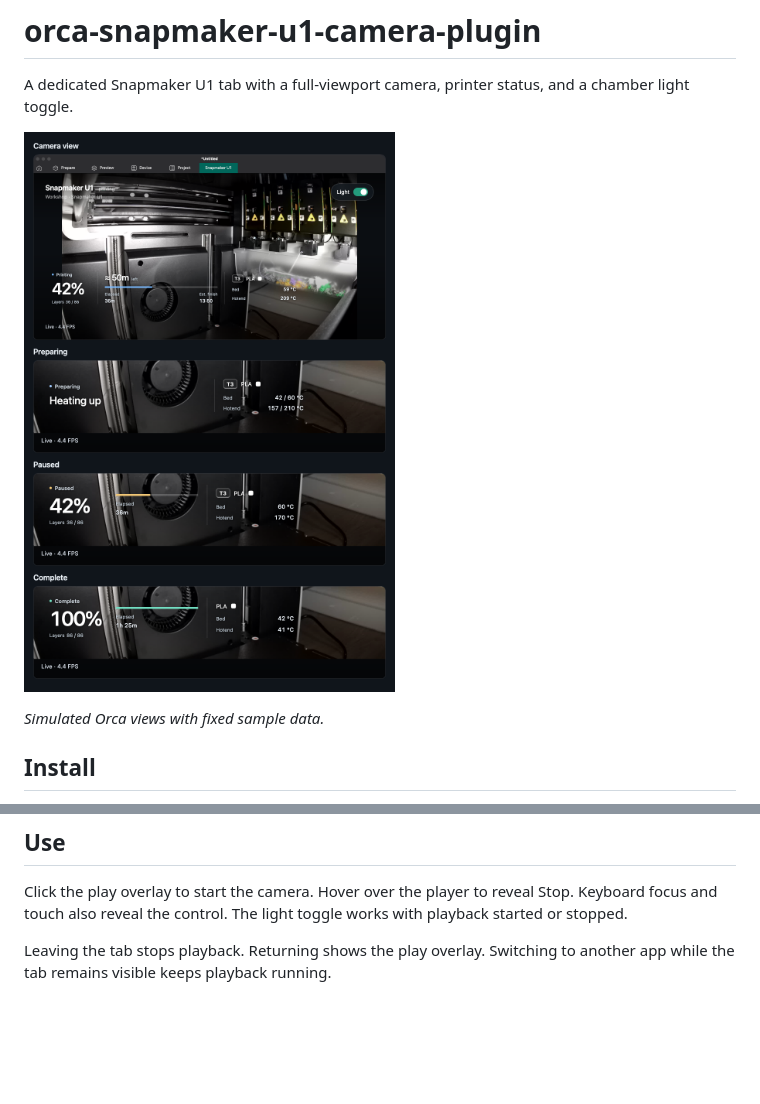
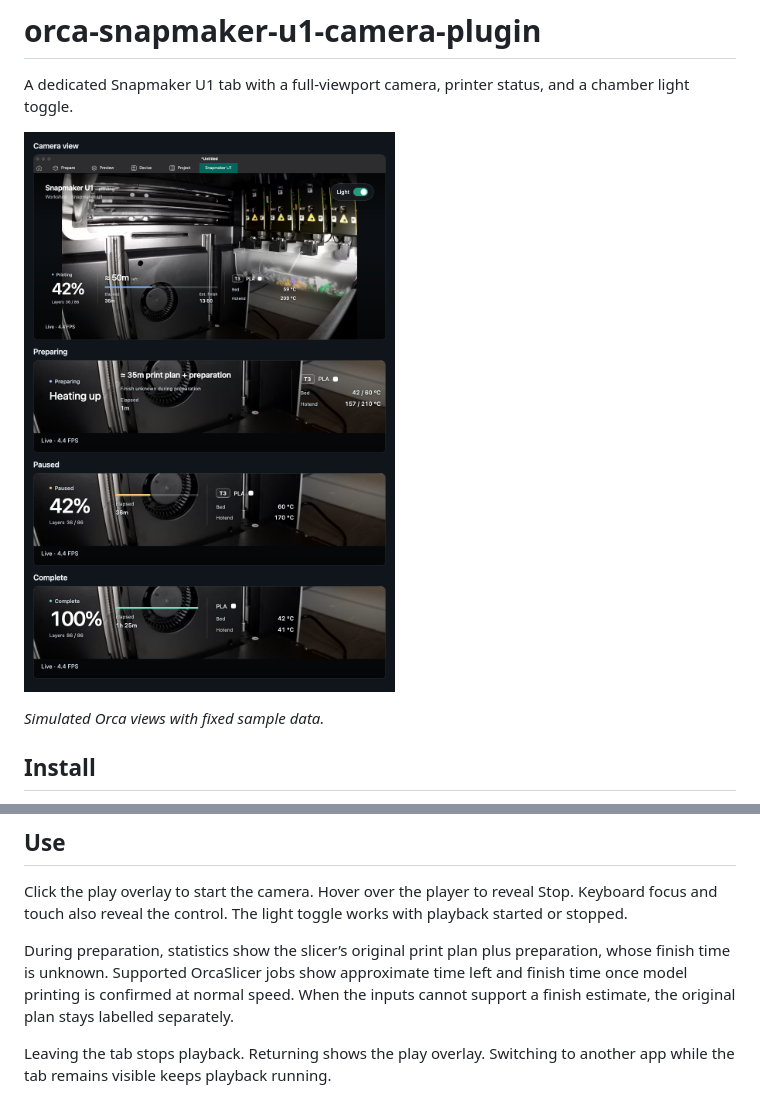
Before and after one commit to lanwen/orca-snapmaker-u1-camera-plugin, a Markdown page: README.md, 2 parts joined by grey strips. Drawn GitHub-style; pictures changed too: docs/images/snapmaker-u1-states.png; blank space fills up the shorter version.

Commit message:
fix: align print estimates with slicer progress and preparation

```diff
--- a/README.md
+++ b/README.md
@@ -41,6 +41,10 @@ Hover over the player to reveal Stop.
 Keyboard focus and touch also reveal the control.
 The light toggle works with playback started or stopped.
 
+During preparation, statistics show the slicer’s original print plan plus preparation, whose finish time is unknown.
+Supported OrcaSlicer jobs show approximate time left and finish time once model printing is confirmed at normal speed.
+When the inputs cannot support a finish estimate, the original plan stays labelled separately.
+
 Leaving the tab stops playback.
 Returning shows the play overlay.
 Switching to another app while the tab remains visible keeps playback running.
```
Also changed, not shown: docs/reference.md (+31 -0 lines), 9 other files.
